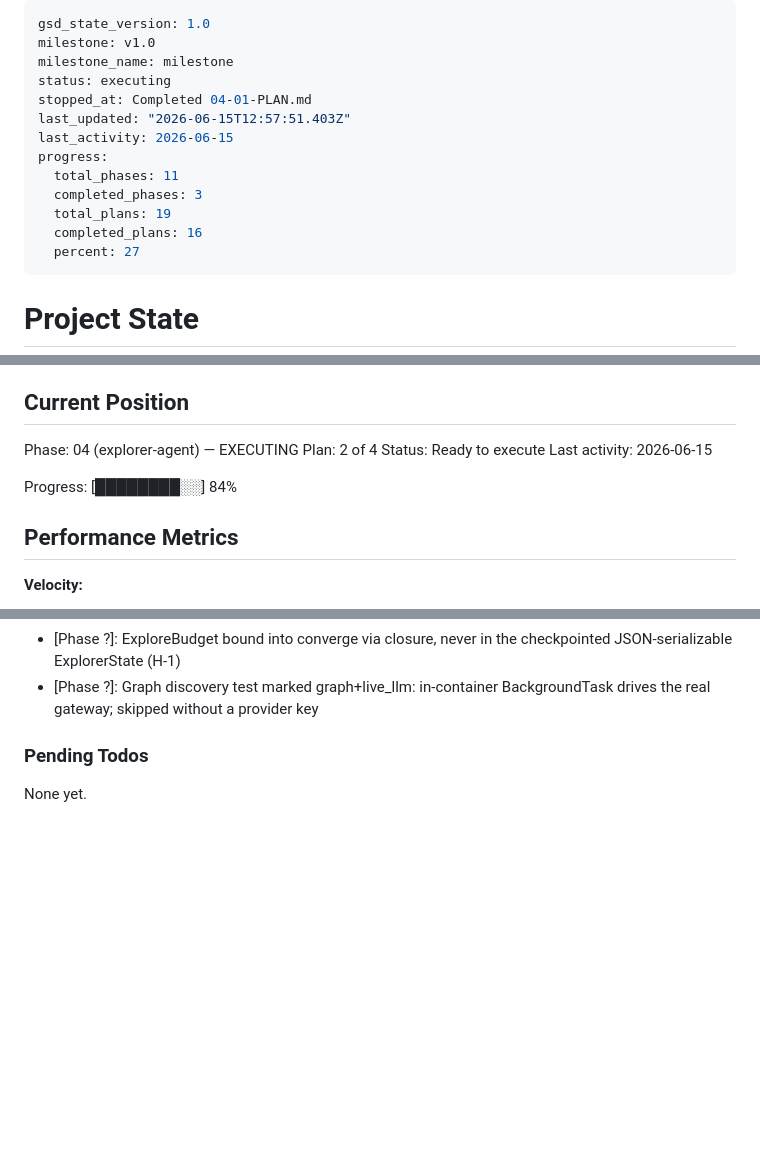
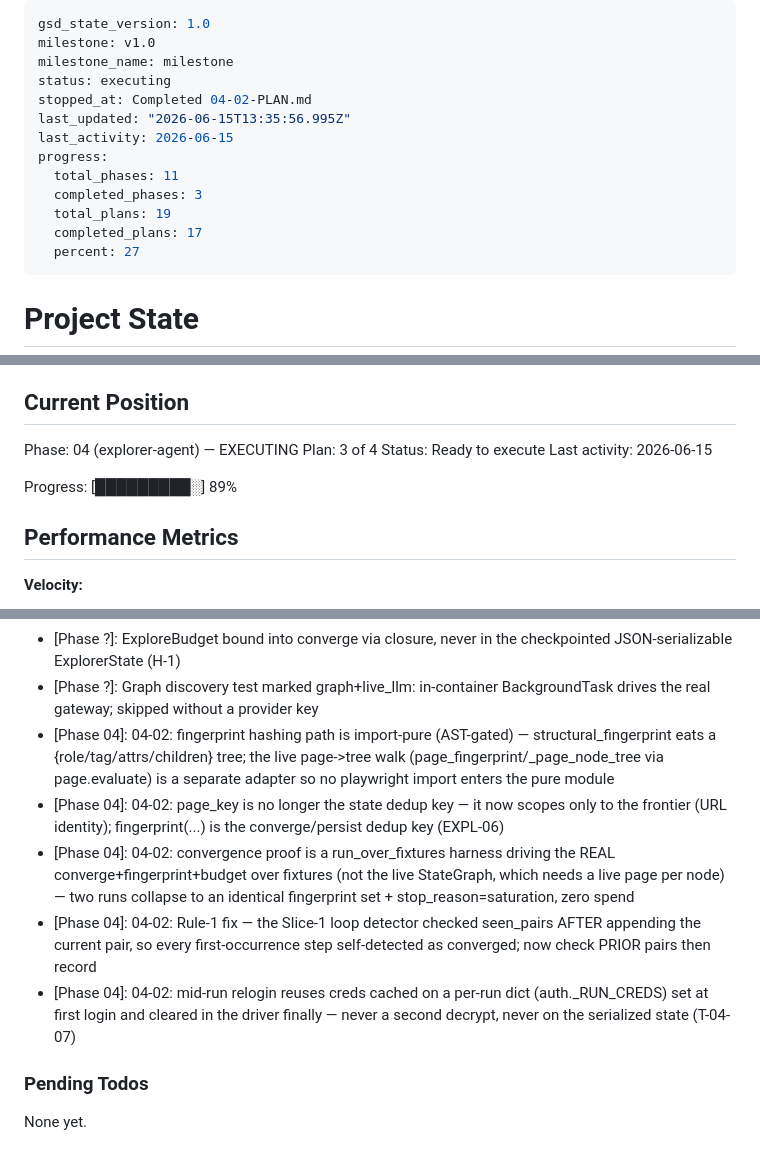
Before and after one commit to honraoclaude/FEBAL_AUTOMATION_SCRIPT_TOOL, a Markdown page: .planning/STATE.md, 3 parts joined by grey strips. GitHub-like rendering; blank space fills up the shorter version.

Commit message:
docs(04-02): complete fingerprint dedup + convergence + auth plan — tracking

```diff
--- a/.planning/STATE.md
+++ b/.planning/STATE.md
@@ -3,14 +3,14 @@ gsd_state_version: 1.0
 milestone: v1.0
 milestone_name: milestone
 status: executing
-stopped_at: Completed 04-01-PLAN.md
-last_updated: "2026-06-15T12:57:51.403Z"
+stopped_at: Completed 04-02-PLAN.md
+last_updated: "2026-06-15T13:35:56.995Z"
 last_activity: 2026-06-15
 progress:
   total_phases: 11
   completed_phases: 3
   total_plans: 19
-  completed_plans: 16
+  completed_plans: 17
   percent: 27
 ---
 
@@ -26,11 +26,11 @@ See: .planning/PROJECT.md (updated 2026-06-11)
 ## Current Position
 
 Phase: 04 (explorer-agent) — EXECUTING
-Plan: 2 of 4
+Plan: 3 of 4
 Status: Ready to execute
 Last activity: 2026-06-15
 
-Progress: [████████░░] 84%
+Progress: [█████████░] 89%
 
 ## Performance Metrics
 
@@ -103,6 +104,11 @@ Recent decisions affecting current work:
 - [Phase ?]: explorer.py relocated to explorer/driver.py (package/module name collision); run_explore re-exported from __init__.py
 - [Phase ?]: ExploreBudget bound into converge via closure, never in the checkpointed JSON-serializable ExplorerState (H-1)
 - [Phase ?]: Graph discovery test marked graph+live_llm: in-container BackgroundTask drives the real gateway; skipped without a provider key
+- [Phase 04]: 04-02: fingerprint hashing path is import-pure (AST-gated) — structural_fingerprint eats a {role/tag/attrs/children} tree; the live page->tree walk (page_fingerprint/_page_node_tree via page.evaluate) is a separate adapter so no playwright import enters the pure module
+- [Phase 04]: 04-02: page_key is no longer the state dedup key — it now scopes only to the frontier (URL identity); fingerprint(...) is the converge/persist dedup key (EXPL-06)
+- [Phase 04]: 04-02: convergence proof is a run_over_fixtures harness driving the REAL converge+fingerprint+budget over fixtures (not the live StateGraph, which needs a live page per node) — two runs collapse to an identical fingerprint set + stop_reason=saturation, zero spend
+- [Phase 04]: 04-02: Rule-1 fix — the Slice-1 loop detector checked seen_pairs AFTER appending the current pair, so every first-occurrence step self-detected as converged; now check PRIOR pairs then record
+- [Phase 04]: 04-02: mid-run relogin reuses creds cached on a per-run dict (auth._RUN_CREDS) set at first login and cleared in the driver finally — never a second decrypt, never on the serialized state (T-04-07)
 
 ### Pending Todos
 
```
Also changed, not shown: other parts of .planning/STATE.md (+3 -2 lines), .planning/REQUIREMENTS.md (+4 -4 lines), .planning/ROADMAP.md (+2 -2 lines).
